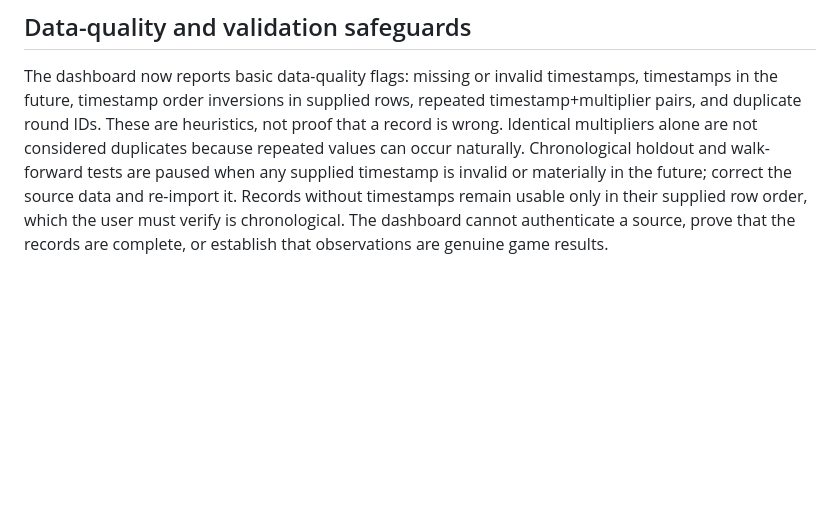
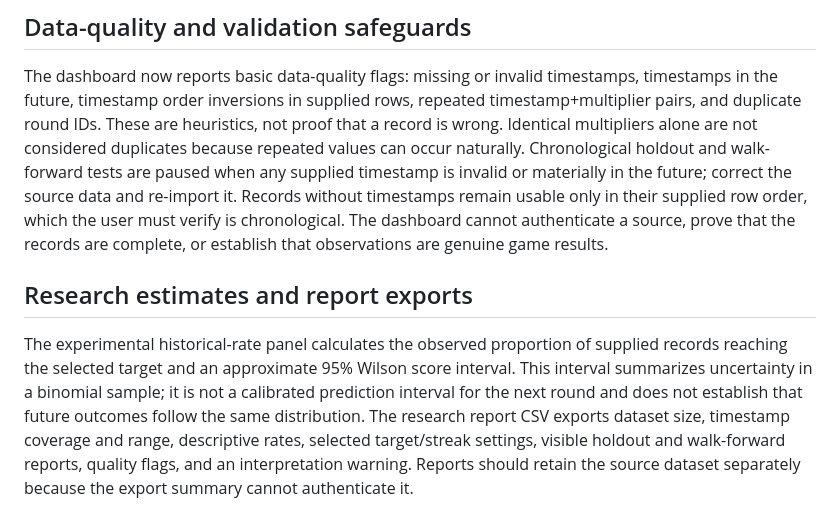
Before and after one commit to gomezdigital/Gomez-Aviator-Intelligence, a Markdown page: DATA_FORMAT.md, the part around the change. Drawn GitHub-style; blank space fills up the shorter version.

Commit message:
Document historical-rate estimate and research report export

```diff
--- a/DATA_FORMAT.md
+++ b/DATA_FORMAT.md
@@ -66,3 +66,8 @@ The Model Research panel includes a sequential walk-forward test for datasets wi
 ## Data-quality and validation safeguards
 
 The dashboard now reports basic data-quality flags: missing or invalid timestamps, timestamps in the future, timestamp order inversions in supplied rows, repeated timestamp+multiplier pairs, and duplicate round IDs. These are heuristics, not proof that a record is wrong. Identical multipliers alone are not considered duplicates because repeated values can occur naturally. Chronological holdout and walk-forward tests are paused when any supplied timestamp is invalid or materially in the future; correct the source data and re-import it. Records without timestamps remain usable only in their supplied row order, which the user must verify is chronological. The dashboard cannot authenticate a source, prove that the records are complete, or establish that observations are genuine game results.
+
+
+## Research estimates and report exports
+
+The experimental historical-rate panel calculates the observed proportion of supplied records reaching the selected target and an approximate 95% Wilson score interval. This interval summarizes uncertainty in a binomial sample; it is not a calibrated prediction interval for the next round and does not establish that future outcomes follow the same distribution. The research report CSV exports dataset size, timestamp coverage and range, descriptive rates, selected target/streak settings, visible holdout and walk-forward reports, quality flags, and an interpretation warning. Reports should retain the source dataset separately because the export summary cannot authenticate it.
```
